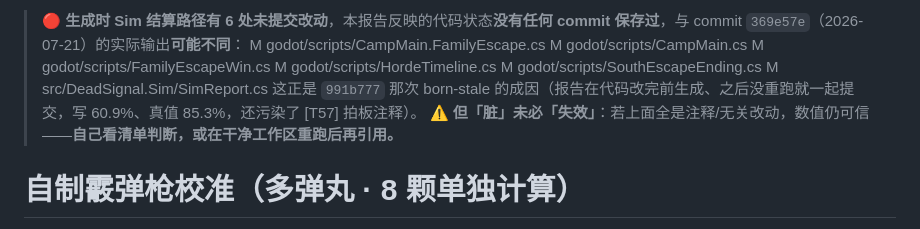
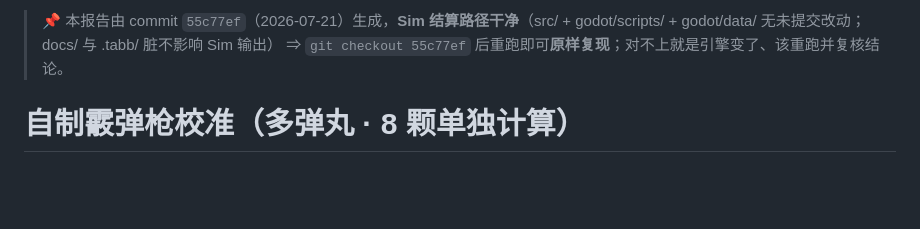
Before and after one commit to DJVdio/dead-signal, a Markdown page: docs/research/2026-07-13-shotgun-calibration.md, the part around the change. Drawn GitHub-style; blank space fills up the shorter version.

```diff
--- a/docs/research/2026-07-13-shotgun-calibration.md
+++ b/docs/research/2026-07-13-shotgun-calibration.md
@@ -1,13 +1,5 @@
-<!-- sim-provenance commit=369e57e0d415470e7802a8e007aec17040836074 commit-date=2026-07-21T06:44:49-04:00 settlement=dirty:6 input-sha256=52e1e853a269f93d2af4d140bf11588c8196230f32985800b14a231fff3fd939 report-sha256=044257bad83e690fe6784a0f5e7a33fe04c08070442093969980be11c4e64c8b -->
-> 🔴 **生成时 Sim 结算路径有 6 处未提交改动**，本报告反映的代码状态**没有任何 commit 保存过**，与 commit `369e57e`（2026-07-21）的实际输出**可能不同**：
->   M godot/scripts/CampMain.FamilyEscape.cs
->    M godot/scripts/CampMain.cs
->    M godot/scripts/FamilyEscapeWin.cs
->    M godot/scripts/HordeTimeline.cs
->    M godot/scripts/SouthEscapeEnding.cs
->    M src/DeadSignal.Sim/SimReport.cs
-> 这正是 `991b777` 那次 born-stale 的成因（报告在代码改完前生成、之后没重跑就一起提交，写 60.9%、真值 85.3%，还污染了 [T57] 拍板注释）。
-> ⚠️ **但「脏」未必「失效」**：若上面全是注释/无关改动，数值仍可信——**自己看清单判断，或在干净工作区重跑后再引用。**
+<!-- sim-provenance commit=55c77ef98138b15d92ab45e51326f1961aa30e8f commit-date=2026-07-21T08:55:49-04:00 settlement=clean input-sha256=52e1e853a269f93d2af4d140bf11588c8196230f32985800b14a231fff3fd939 report-sha256=044257bad83e690fe6784a0f5e7a33fe04c08070442093969980be11c4e64c8b -->
+> 📌 本报告由 commit `55c77ef`（2026-07-21）生成，**Sim 结算路径干净**（src/ + godot/scripts/ + godot/data/ 无未提交改动；docs/ 与 .tabb/ 脏不影响 Sim 输出） ⇒ `git checkout 55c77ef` 后重跑即可**原样复现**；对不上就是引擎变了、该重跑并复核结论。
 # 自制霰弹枪校准（多弹丸 · 8 颗单独计算）
 
 武器：单颗弹丸 2~10 × 8 颗　穿透 15 %　冷却 4.2s　射程 90　满伤段 18　末端衰减 20 %　扩散 ±18°
```
Also changed, not shown: docs/research/2026-07-13-weapon-recalib.md (+2 -10 lines), docs/research/2026-07-13-zombie-cloth.md (+2 -10 lines).
